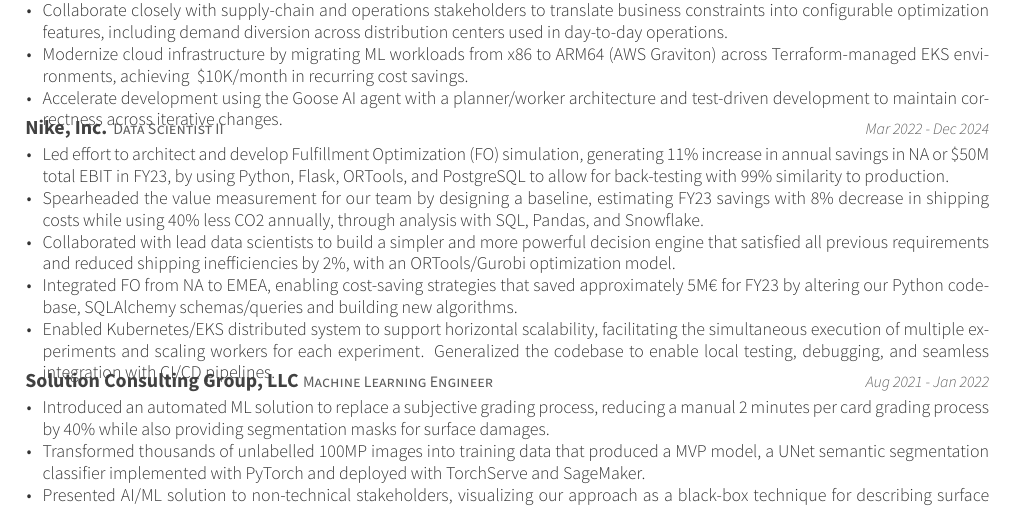
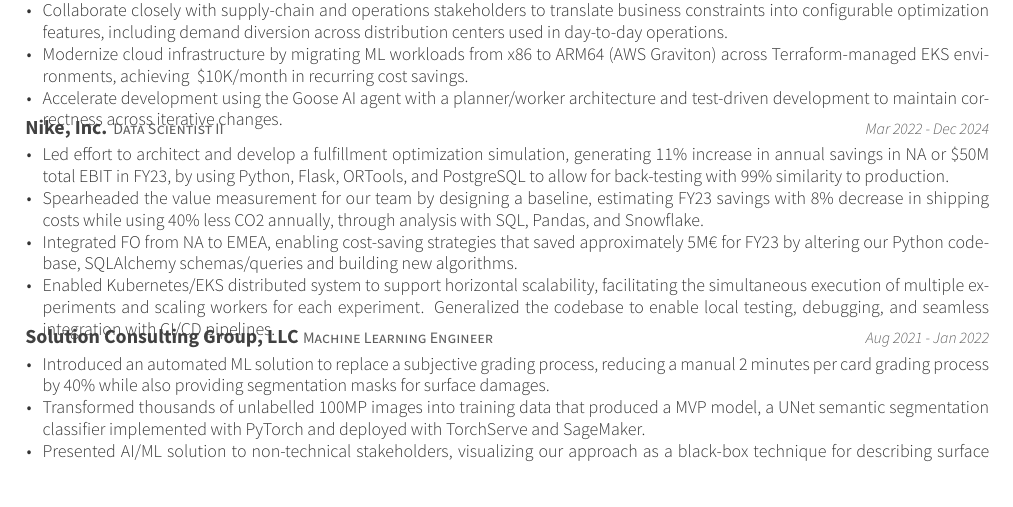
Before and after one commit to dscrawford/Resume, a LaTeX CV (resume_cv.tex, which reads cv-sections/experience.tex): part of the page, cut so that both start at the same text. Compiled offline with XeLaTeX.

Commit message:
Remove unnecessary bullet point, make sure spelling is consistent.

```diff
--- a/cv-sections/experience.tex
+++ b/cv-sections/experience.tex
@@ -48,13 +48,10 @@
 { % Description(s) of tasks/responsibilities
 \begin{cvitems}
 \item {
-Led effort to architect and develop Fulfillment Optimization (FO) simulation, generating 11\% increase in annual savings in NA or \$50M total EBIT in FY23, by using Python, Flask, ORTools, and PostgreSQL to allow for back-testing with 99\% similarity to production.
+Led effort to architect and develop a fulfillment optimization simulation, generating 11\% increase in annual savings in NA or \$50M total EBIT in FY23, by using Python, Flask, ORTools, and PostgreSQL to allow for back-testing with 99\% similarity to production.
 }
 \item {
 Spearheaded the value measurement for our team by designing a baseline, estimating FY23 savings with 8\% decrease in shipping costs while using 40\% less CO2 annually, through analysis with SQL, Pandas, and Snowflake.
-}
-\item {
-Collaborated with lead data scientists to build a simpler and more powerful decision engine that satisfied all previous requirements and reduced shipping inefficiencies by 2\%, with an ORTools/Gurobi optimization model.
 }
 \item {
 Integrated FO from NA to EMEA, enabling cost-saving strategies that saved approximately 5M€ for FY23 by altering our Python code-base, SQLAlchemy schemas/queries and building new algorithms.
```
